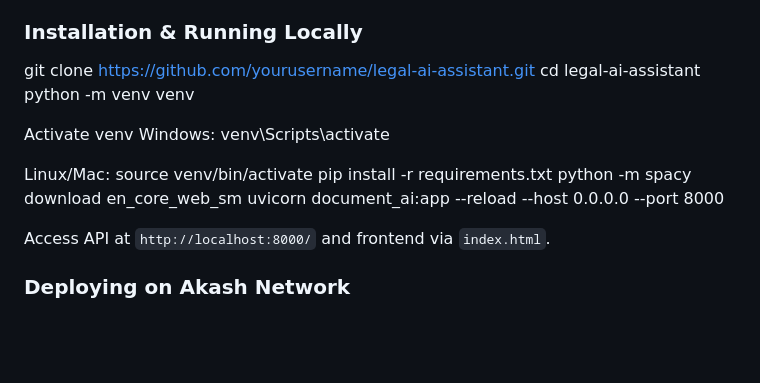
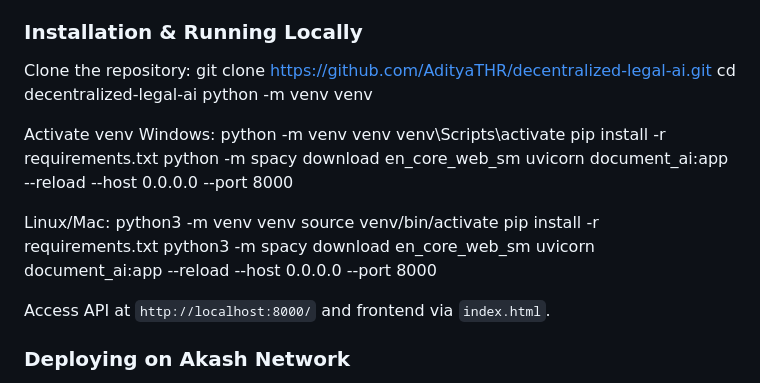
Before and after one commit to AdityaTHR/decentralized-legal-ai, a Markdown page: README.md, the part around the change. Rendered like a GitHub page; blank space fills up the shorter version.

Commit message:
Fix README links and format installation instructions

```diff
--- a/README.md
+++ b/README.md
@@ -27,19 +27,28 @@ The Decentralized AI Legal Assistant is an AI-powered application designed to si
 - Akash Network account for deployment (optional)
 
 ### Installation & Running Locally
-git clone https://github.com/yourusername/legal-ai-assistant.git
-cd legal-ai-assistant
+Clone the repository:
+git clone https://github.com/AdityaTHR/decentralized-legal-ai.git
+cd decentralized-legal-ai
 python -m venv venv
+
 
 Activate venv
 Windows:
+python -m venv venv
 venv\Scripts\activate
-
-Linux/Mac:
-source venv/bin/activate
 pip install -r requirements.txt
 python -m spacy download en_core_web_sm
 uvicorn document_ai:app --reload --host 0.0.0.0 --port 8000
+
+
+Linux/Mac:
+python3 -m venv venv
+source venv/bin/activate
+pip install -r requirements.txt
+python3 -m spacy download en_core_web_sm
+uvicorn document_ai:app --reload --host 0.0.0.0 --port 8000
+
 
 Access API at `http://localhost:8000/` and frontend via `index.html`.
 
```
